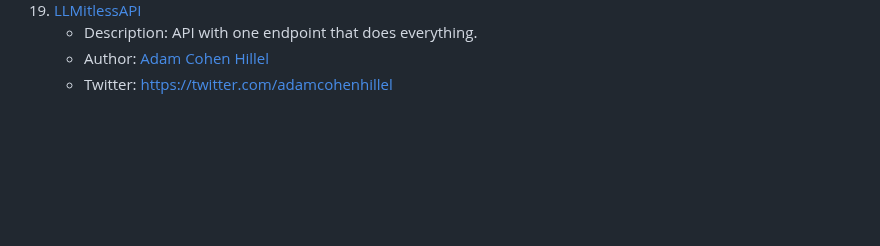
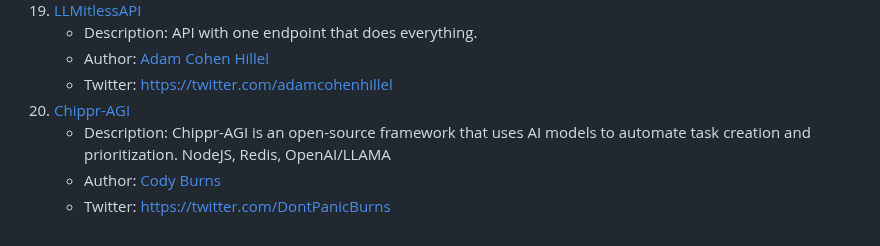
Before and after one commit to yoheinakajima/babyagi, a Markdown page: inspired-projects.md, the part around the change. Drawn GitHub-style; blank space fills up the shorter version.

Commit message:
Adding my project to the list!
This list is growing so fast I had to submit this PR twice! Excited to see all the hard work and projects popping up!

```diff
--- a/inspired-projects.md
+++ b/inspired-projects.md
@@ -79,3 +79,7 @@ This document highlights a curated selection of remarkable projects inspired by
     - Description: API with one endpoint that does everything.
     - Author: [Adam Cohen Hillel](https://github.com/adamcohenhillel)
     - Twitter: https://twitter.com/adamcohenhillel
+20. [Chippr-AGI](https://github.com/chippr-robotics/chippr-agi)
+    - Description: Chippr-AGI is an open-source framework that uses AI models to automate task creation and prioritization. NodeJS, Redis, OpenAI/LLAMA
+    - Author: [Cody Burns](https://github.com/realcodywburns)
+    - Twitter: https://twitter.com/DontPanicBurns
```
